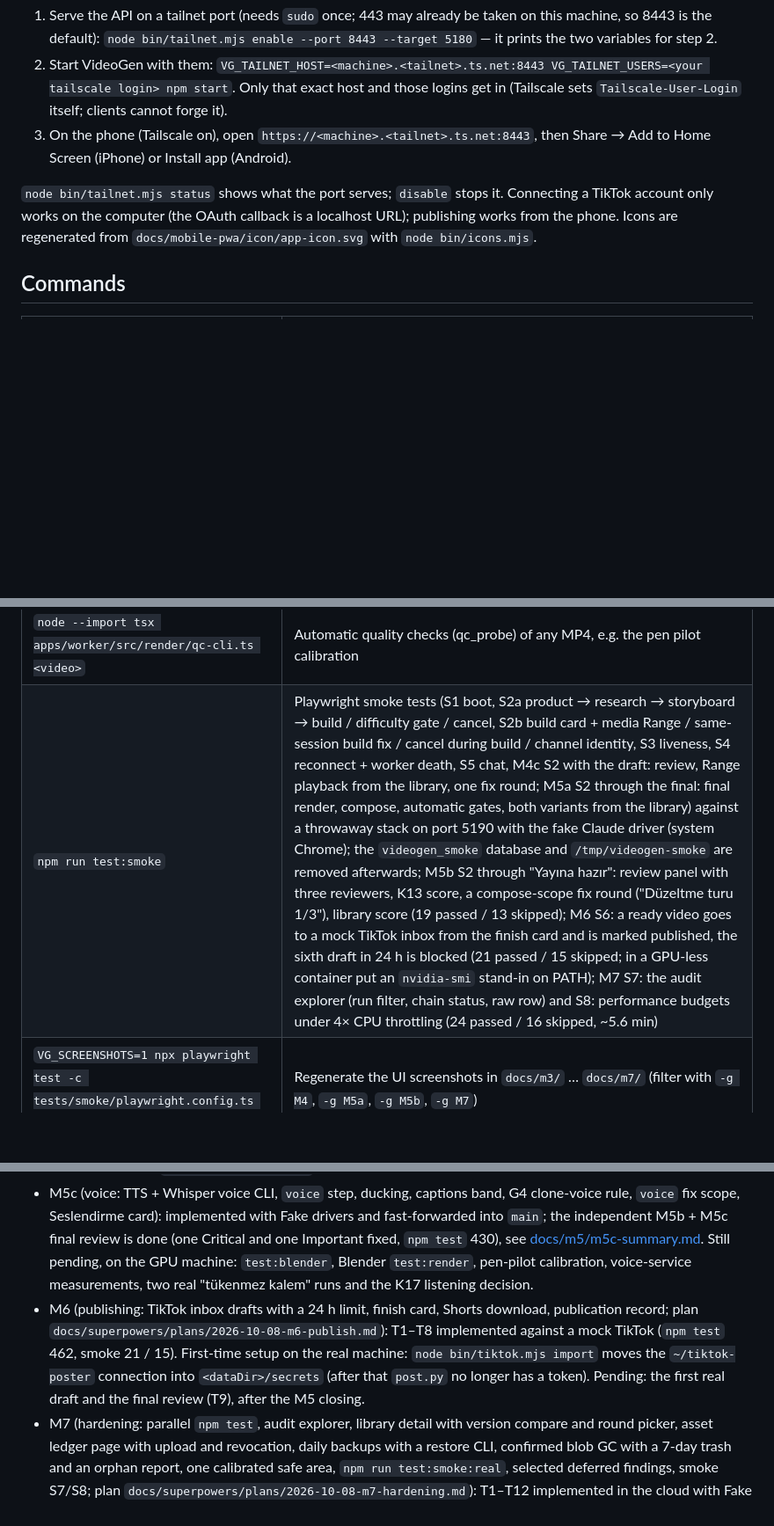
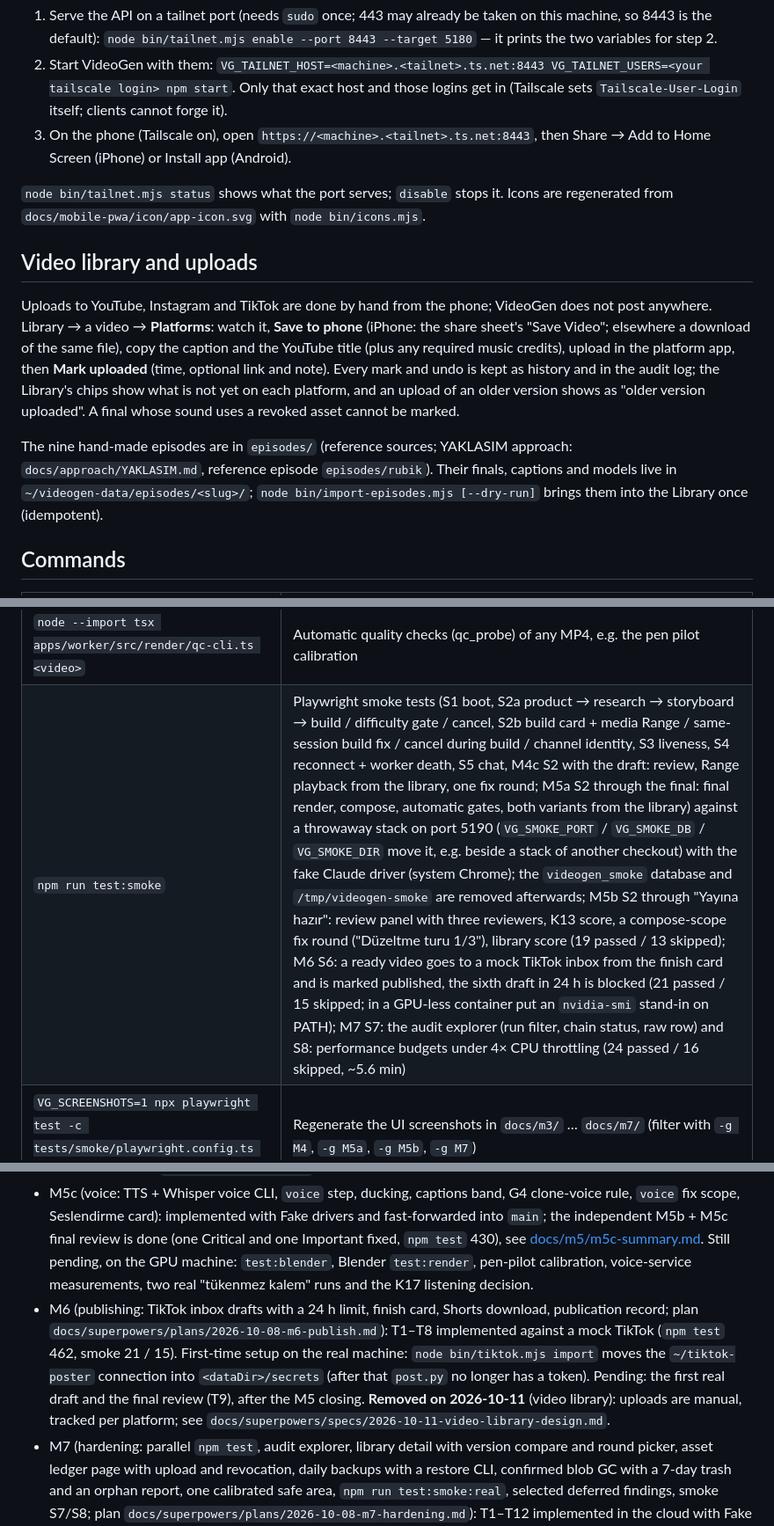
Before and after one commit to Spawnfile/VideoGen, a Markdown page: README.md, 3 parts joined by grey strips. Shown at 88% size. Rendered like a GitHub page; blank space fills up the shorter version.

Commit message:
docs: video library — README phone uploads and episodes, machine checklist (episodes step; M6 TikTok closing cancelled)
Co-Authored-By: Claude Opus 5.5 <noreply@anthropic.com>
Claude-Session: https://claude.ai/code/session_014VxmfoTsijpJiX3bHpnaLe

```diff
--- a/README.md
+++ b/README.md
@@ -38,7 +38,13 @@ The same interface runs on a phone as an installable app (PWA), reached over you
    Only that exact host and those logins get in (Tailscale sets `Tailscale-User-Login` itself; clients cannot forge it).
 3. On the phone (Tailscale on), open `https://<machine>.<tailnet>.ts.net:8443`, then Share → Add to Home Screen (iPhone) or Install app (Android).
 
-`node bin/tailnet.mjs status` shows what the port serves; `disable` stops it. Connecting a TikTok account only works on the computer (the OAuth callback is a localhost URL); publishing works from the phone. Icons are regenerated from `docs/mobile-pwa/icon/app-icon.svg` with `node bin/icons.mjs`.
+`node bin/tailnet.mjs status` shows what the port serves; `disable` stops it. Icons are regenerated from `docs/mobile-pwa/icon/app-icon.svg` with `node bin/icons.mjs`.
+
+## Video library and uploads
+
+Uploads to YouTube, Instagram and TikTok are done by hand from the phone; VideoGen does not post anywhere. Library → a video → **Platforms**: watch it, **Save to phone** (iPhone: the share sheet's "Save Video"; elsewhere a download of the same file), copy the caption and the YouTube title (plus any required music credits), upload in the platform app, then **Mark uploaded** (time, optional link and note). Every mark and undo is kept as history and in the audit log; the Library's chips show what is not yet on each platform, and an upload of an older version shows as "older version uploaded". A final whose sound uses a revoked asset cannot be marked.
+
+The nine hand-made episodes are in `episodes/` (reference sources; YAKLASIM approach: `docs/approach/YAKLASIM.md`, reference episode `episodes/rubik`). Their finals, captions and models live in `~/videogen-data/episodes/<slug>/`; `node bin/import-episodes.mjs [--dry-run]` brings them into the Library once (idempotent).
 
 ## Commands
 
@@ -63,7 +69,7 @@ The same interface runs on a phone as an installable app (PWA), reached over you
 | `node bin/safe-area.mjs card / show / set …` | Text safe area: render the calibration card (MP4 + PNG) to share privately on TikTok by hand, show or set the measured values (also Settings → "Güvenli alan") |
 | `npm run test:smoke:real` | Machine-only real-tool profile (spec §16.3): one isolated haiku turn, usage read, NVIDIA Blender preview, Remotion still, one-sentence TTS with CER, qc on the pen pilot; JSON report in `~/videogen-data/reports/`. Spends real usage; refuses a paid key or a 5 h window at or above 80 % |
 | `node --import tsx apps/worker/src/render/qc-cli.ts <video>` | Automatic quality checks (qc_probe) of any MP4, e.g. the pen pilot calibration |
-| `npm run test:smoke` | Playwright smoke tests (S1 boot, S2a product → research → storyboard → build / difficulty gate / cancel, S2b build card + media Range / same-session build fix / cancel during build / channel identity, S3 liveness, S4 reconnect + worker death, S5 chat, M4c S2 with the draft: review, Range playback from the library, one fix round; M5a S2 through the final: final render, compose, automatic gates, both variants from the library) against a throwaway stack on port 5190 with the fake Claude driver (system Chrome); the `videogen_smoke` database and `/tmp/videogen-smoke` are removed afterwards; M5b S2 through "Yayına hazır": review panel with three reviewers, K13 score, a compose-scope fix round ("Düzeltme turu 1/3"), library score (19 passed / 13 skipped); M6 S6: a ready video goes to a mock TikTok inbox from the finish card and is marked published, the sixth draft in 24 h is blocked (21 passed / 15 skipped; in a GPU-less container put an `nvidia-smi` stand-in on PATH); M7 S7: the audit explorer (run filter, chain status, raw row) and S8: performance budgets under 4× CPU throttling (24 passed / 16 skipped, ~5.6 min) |
+| `npm run test:smoke` | Playwright smoke tests (S1 boot, S2a product → research → storyboard → build / difficulty gate / cancel, S2b build card + media Range / same-session build fix / cancel during build / channel identity, S3 liveness, S4 reconnect + worker death, S5 chat, M4c S2 with the draft: review, Range playback from the library, one fix round; M5a S2 through the final: final render, compose, automatic gates, both variants from the library) against a throwaway stack on port 5190 (`VG_SMOKE_PORT` / `VG_SMOKE_DB` / `VG_SMOKE_DIR` move it, e.g. beside a stack of another checkout) with the fake Claude driver (system Chrome); the `videogen_smoke` database and `/tmp/videogen-smoke` are removed afterwards; M5b S2 through "Yayına hazır": review panel with three reviewers, K13 score, a compose-scope fix round ("Düzeltme turu 1/3"), library score (19 passed / 13 skipped); M6 S6: a ready video goes to a mock TikTok inbox from the finish card and is marked published, the sixth draft in 24 h is blocked (21 passed / 15 skipped; in a GPU-less container put an `nvidia-smi` stand-in on PATH); M7 S7: the audit explorer (run filter, chain status, raw row) and S8: performance budgets under 4× CPU throttling (24 passed / 16 skipped, ~5.6 min) |
 | `VG_SCREENSHOTS=1 npx playwright test -c tests/smoke/playwright.config.ts screens` | Regenerate the UI screenshots in `docs/m3/` … `docs/m7/` (filter with `-g M4`, `-g M5a`, `-g M5b`, `-g M7`) |
 | `node bin/link-skills.mjs` | Regenerate `claude-plugin/skills/*` symlinks from `claude-plugin/skills.manifest.json` (the launcher does this on every start) |
 | `npm run typecheck` | `tsc -p tsconfig.json` (TypeScript 7) |
@@ -101,6 +107,6 @@ Runtime data lives in `~/videogen-data`: `logs/` (`api.log`, `worker.log`, appen
 - M5a (final render, sound and automatic quality gates: Blender final frames, `compose`, procedural SFX and the licensed music ledger, mastering, two variants, `qc` gates G1/G5/G6 + D6/D7, Final tab and QC card): done and merged, see [docs/m5/m5a-summary.md](docs/m5/m5a-summary.md).
 - M5b (review and fix loop: three isolated reviewers with a deterministic K13 score, fixer of at most 3 rounds with a computed rerender scope, `finalize` with the best version, "Yayına hazır", review panel and library score; Fake drivers, `npm test` 399, smoke 19 / 13): done and fast-forwarded into `main`, see [docs/m5/m5b-summary.md](docs/m5/m5b-summary.md). Still pending, on the GPU machine: pen-pilot calibration, `test:blender`, the Blender final integration test, the first real product to "yayına hazır" (with an allowed music track) with its per-video usage, and the independent final review that was skipped (`docs/m5/real-check.md`, "M5b bekleyenleri").
 - M5c (voice: TTS + Whisper voice CLI, `voice` step, ducking, captions band, G4 clone-voice rule, `voice` fix scope, Seslendirme card): implemented with Fake drivers and fast-forwarded into `main`; the independent M5b + M5c final review is done (one Critical and one Important fixed, `npm test` 430), see [docs/m5/m5c-summary.md](docs/m5/m5c-summary.md). Still pending, on the GPU machine: `test:blender`, Blender `test:render`, pen-pilot calibration, voice-service measurements, two real "tükenmez kalem" runs and the K17 listening decision.
-- M6 (publishing: TikTok inbox drafts with a 24 h limit, finish card, Shorts download, publication record; plan `docs/superpowers/plans/2026-10-08-m6-publish.md`): T1–T8 implemented against a mock TikTok (`npm test` 462, smoke 21 / 15). First-time setup on the real machine: `node bin/tiktok.mjs import` moves the `~/tiktok-poster` connection into `<dataDir>/secrets` (after that `post.py` no longer has a token). Pending: the first real draft and the final review (T9), after the M5 closing.
+- M6 (publishing: TikTok inbox drafts with a 24 h limit, finish card, Shorts download, publication record; plan `docs/superpowers/plans/2026-10-08-m6-publish.md`): T1–T8 implemented against a mock TikTok (`npm test` 462, smoke 21 / 15). First-time setup on the real machine: `node bin/tiktok.mjs import` moves the `~/tiktok-poster` connection into `<dataDir>/secrets` (after that `post.py` no longer has a token). Pending: the first real draft and the final review (T9), after the M5 closing. **Removed on 2026-10-11** (video library): uploads are manual, tracked per platform; see `docs/superpowers/specs/2026-10-11-video-library-design.md`.
 - M7 (hardening: parallel `npm test`, audit explorer, library detail with version compare and round picker, asset ledger page with upload and revocation, daily backups with a restore CLI, confirmed blob GC with a 7-day trash and an orphan report, one calibrated safe area, `npm run test:smoke:real`, selected deferred findings, smoke S7/S8; plan `docs/superpowers/plans/2026-10-08-m7-hardening.md`): T1–T12 implemented in the cloud with Fake drivers (`npm test` 504, smoke 24 / 16), see [docs/m7/m7-summary.md](docs/m7/m7-summary.md). Real checks pending on the machine.
 - Next: every real run that the cloud could not do is in one ordered list, [docs/machine-checklist.md](docs/machine-checklist.md): full verification, safe-area calibration, the M5 closing, M6 T9 and the M7 real checks.
```
Also changed, not shown: docs/machine-checklist.md (+4 -3 lines).
